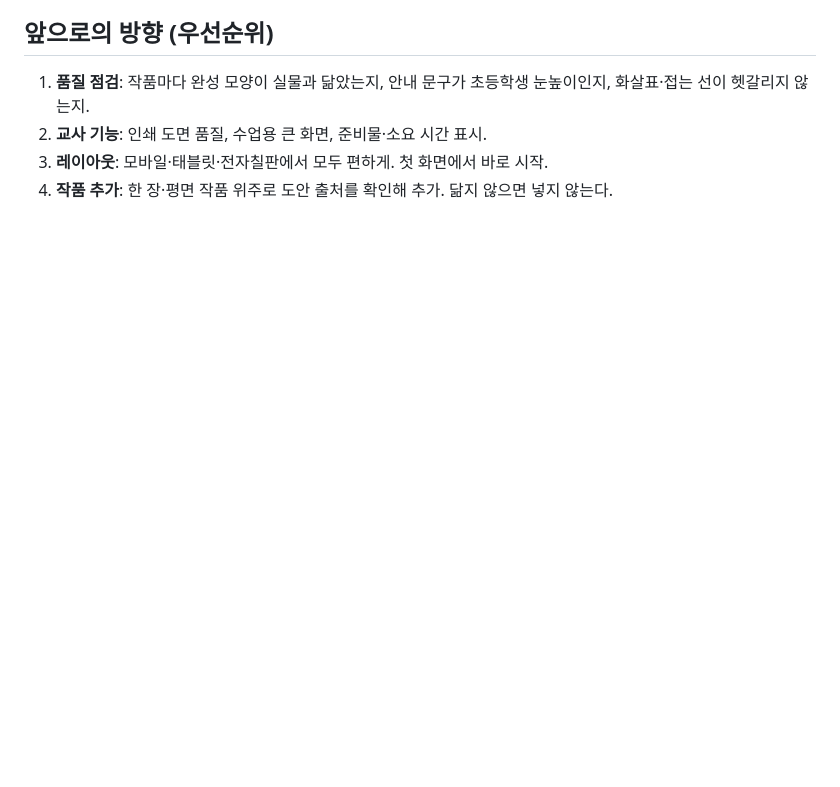
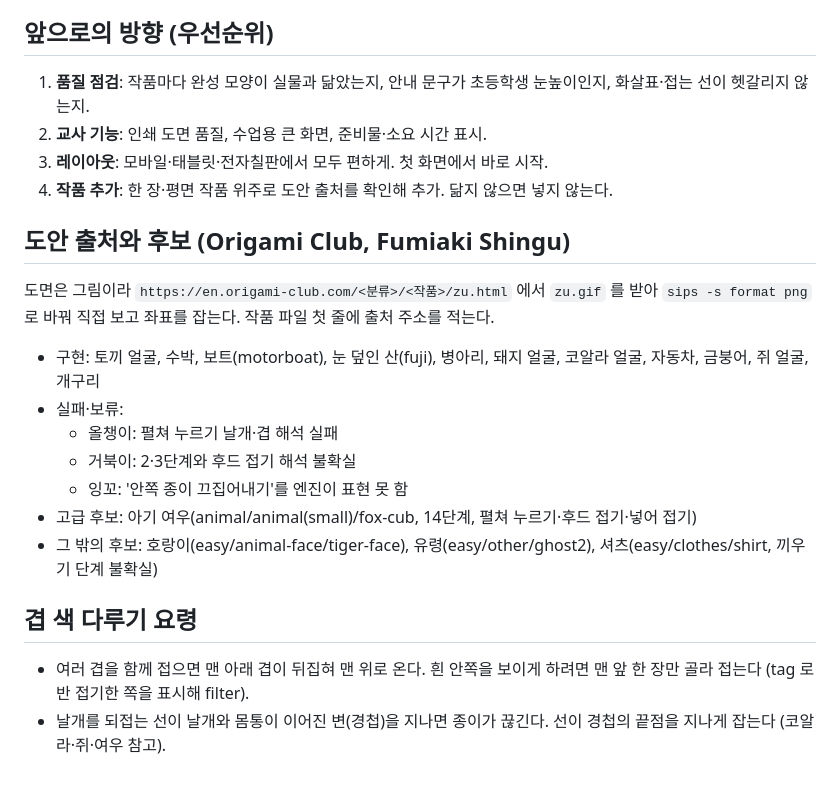
Before and after one commit to jinsyu/origami, a Markdown page: CLAUDE.md, the part around the change. Rendered like a GitHub page; blank space fills up the shorter version.

Commit message:
개발 문서에 도안 출처·후보와 겹 색 요령 정리
Co-Authored-By: Claude Opus 5.5 <noreply@anthropic.com>

```diff
--- a/CLAUDE.md
+++ b/CLAUDE.md
@@ -67,3 +67,20 @@ GitHub `jinsyu/origami` → Vercel 자동 배포 (main 푸시 = 배포). 빌드
 2. **교사 기능**: 인쇄 도면 품질, 수업용 큰 화면, 준비물·소요 시간 표시.
 3. **레이아웃**: 모바일·태블릿·전자칠판에서 모두 편하게. 첫 화면에서 바로 시작.
 4. **작품 추가**: 한 장·평면 작품 위주로 도안 출처를 확인해 추가. 닮지 않으면 넣지 않는다.
+
+## 도안 출처와 후보 (Origami Club, Fumiaki Shingu)
+
+도면은 그림이라 `https://en.origami-club.com/<분류>/<작품>/zu.html` 에서 `zu.gif` 를 받아 `sips -s format png` 로 바꿔 직접 보고 좌표를 잡는다. 작품 파일 첫 줄에 출처 주소를 적는다.
+
+- 구현: 토끼 얼굴, 수박, 보트(motorboat), 눈 덮인 산(fuji), 병아리, 돼지 얼굴, 코알라 얼굴, 자동차, 금붕어, 쥐 얼굴, 개구리
+- 실패·보류:
+  - 올챙이: 펼쳐 누르기 날개·겹 해석 실패
+  - 거북이: 2·3단계와 후드 접기 해석 불확실
+  - 잉꼬: '안쪽 종이 끄집어내기'를 엔진이 표현 못 함
+- 고급 후보: 아기 여우(animal/animal(small)/fox-cub, 14단계, 펼쳐 누르기·후드 접기·넣어 접기)
+- 그 밖의 후보: 호랑이(easy/animal-face/tiger-face), 유령(easy/other/ghost2), 셔츠(easy/clothes/shirt, 끼우기 단계 불확실)
+
+## 겹 색 다루기 요령
+
+- 여러 겹을 함께 접으면 맨 아래 겹이 뒤집혀 맨 위로 온다. 흰 안쪽을 보이게 하려면 맨 앞 한 장만 골라 접는다 (tag 로 반 접기한 쪽을 표시해 filter).
+- 날개를 되접는 선이 날개와 몸통이 이어진 변(경첩)을 지나면 종이가 끊긴다. 선이 경첩의 끝점을 지나게 잡는다 (코알라·쥐·여우 참고).
```
